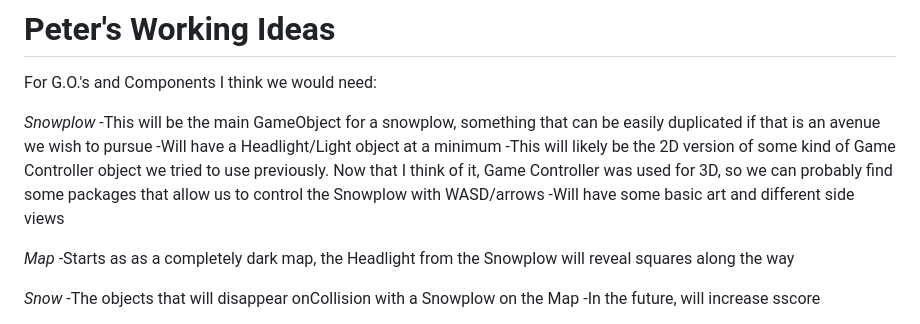
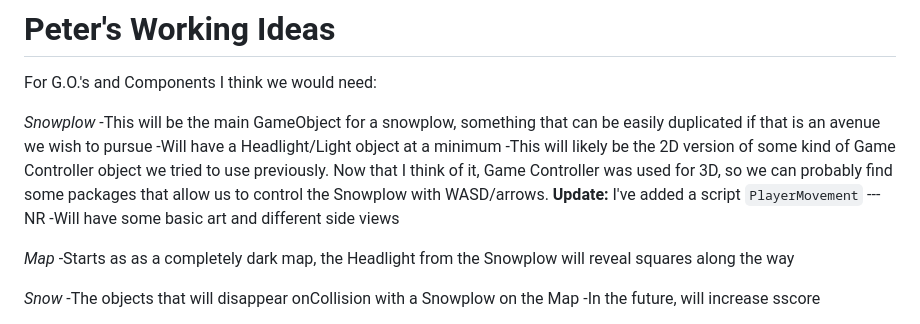
Before and after one commit to pmorganelli/snowplow-race, a Markdown page: README.md, the part around the change. GitHub-like rendering.

Commit message:
note added script

```diff
--- a/README.md
+++ b/README.md
@@ -33,7 +33,7 @@ For G.O.'s and Components I think we would need:
   -Will have a Headlight/Light object at a minimum
   -This will likely be the 2D version of some kind of Game Controller object we tried to use
         previously. Now that I think of it, Game Controller was used for 3D, so we can
-        probably find some packages that allow us to control the Snowplow with WASD/arrows
+        probably find some packages that allow us to control the Snowplow with WASD/arrows.  **Update:** I've added a script `PlayerMovement` ---NR
   -Will have some basic art and different side views
 
 *Map*
```
